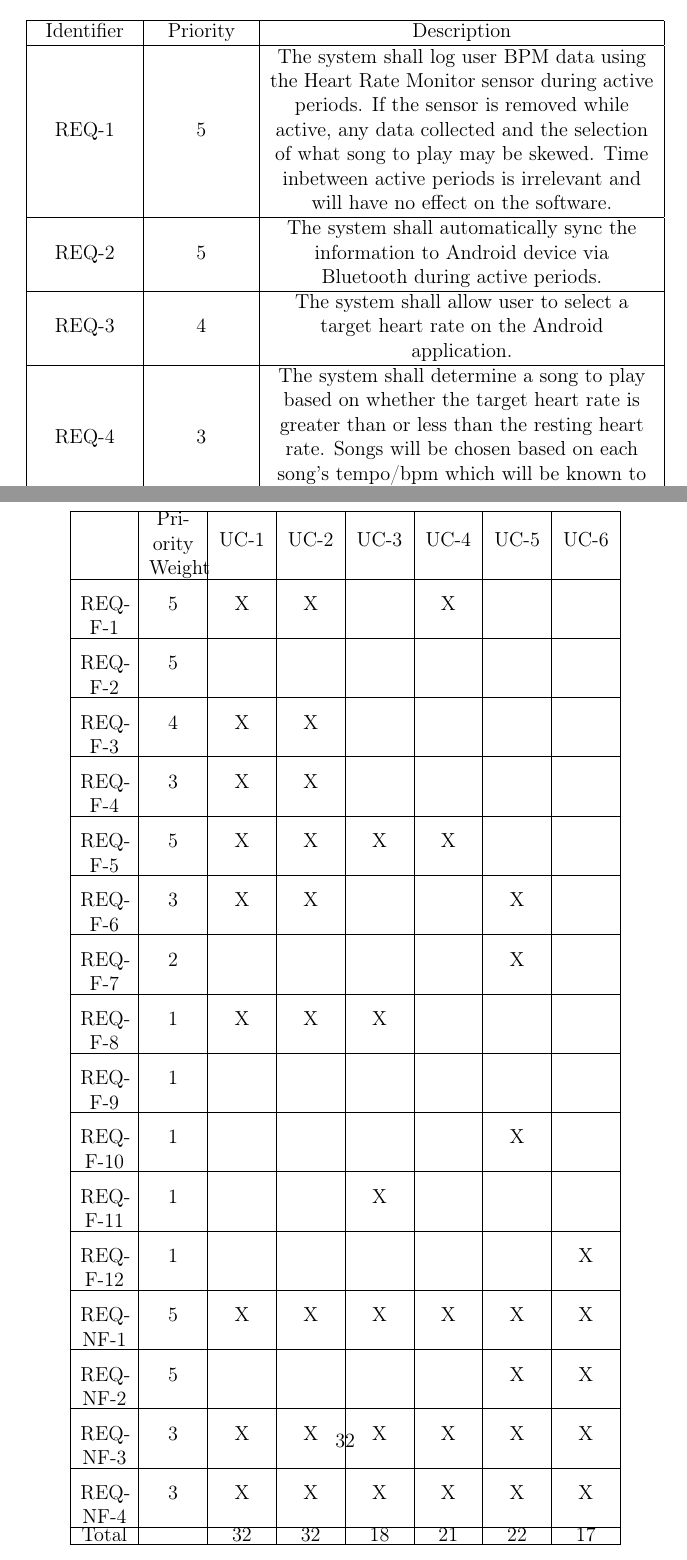
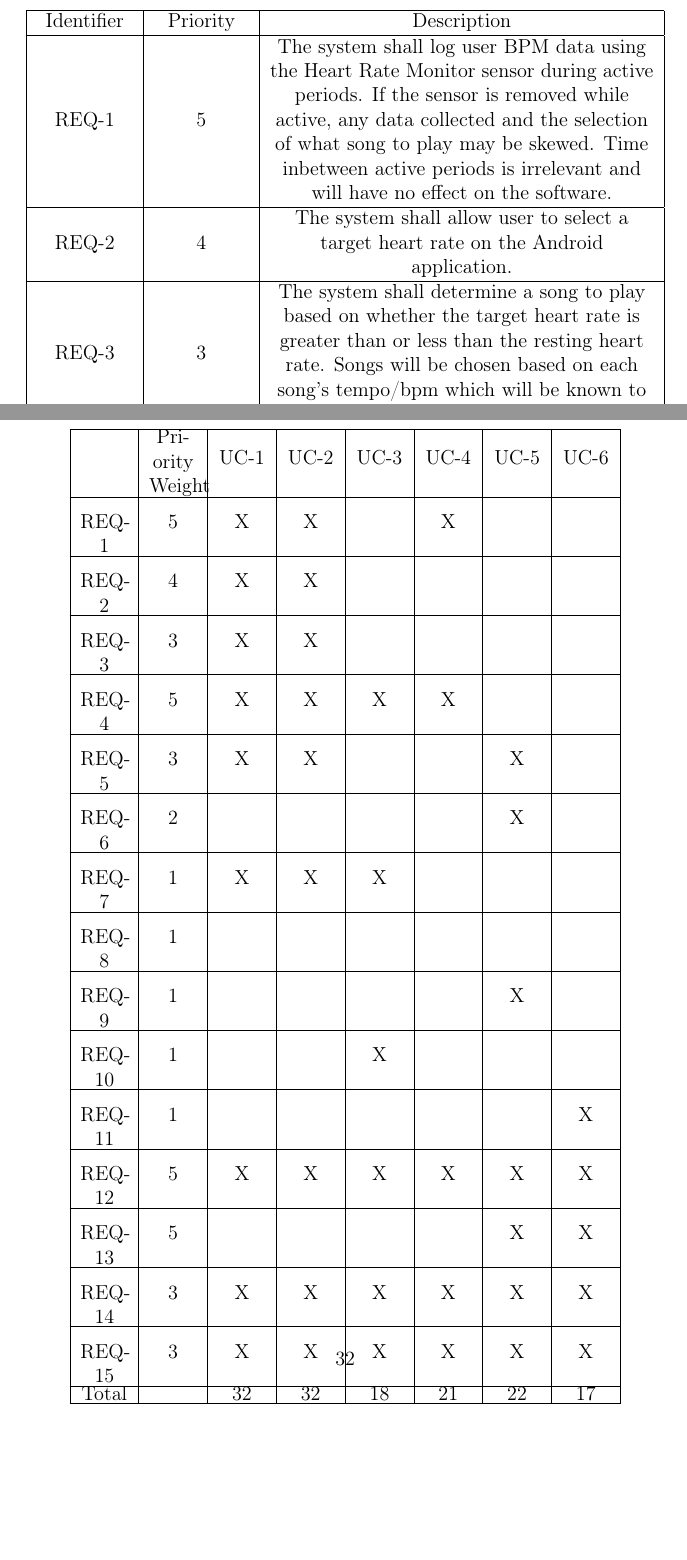
Before and after one commit to revan/HeartRateAdjuster, a LaTeX document (report.tex): two parts of pages 16 and 32 of 56, joined at a grey line, cut so that both start at the same text, the shorter picture padded with empty space. Compiled offline with pdfLaTeX.

Commit message:
In the midst of updating Traceability Matrix and Use Cases due to removal of REQ-2

```diff
--- a/report.tex
+++ b/report.tex
@@ -150,8 +150,7 @@ and more critical to fulfilling the customer's needs.
 		\hline
 			REQ-1 & 5 & The system shall log user BPM data using the Heart Rate Monitor sensor during active periods. If the sensor is removed while active, any data collected and the selection of what song to play may be skewed. Time inbetween active periods is irrelevant and will have no effect on the software.\\
 		\hline
-			REQ-2 & 5 & The system shall automatically sync the information to Android device via Bluetooth during active periods.\\
+			REQ-2 & 4 & The system shall allow user to select a target heart rate on the Android application.\\
 		\hline
-			REQ-3 & 4 & The system shall allow user to select a target heart rate on the Android application.\\
+			REQ-3 & 3 & The system shall determine a song to play based on whether the target heart rate is greater than or less than the resting heart rate. Songs will be chosen based on each song's tempo/bpm which will be known to our software.\\
 		\hline
-			REQ-4 & 3 & The system shall determine a song to play based on whether the target heart rate is greater than or less than the resting heart rate. Songs will be chosen based on each song's tempo/bpm which will be known to our software.\\
@@ -327,37 +326,35 @@ The Traceability Matrix allows the reader to cross the functional and non-functi
                 \hline
                          & Priority Weight & UC-1 & UC-2 & UC-3 & UC-4 & UC-5 & UC-6 \\
                 \hline
-                        REQ-F-1 & 5 & X & X & & X & &  \\
+                        REQ-1 & 5 & X & X & & X & &  \\
                 \hline
-                        REQ-F-2 & 5 & & & & & &  \\
+                        REQ-2 & 4 & X & X & & & &  \\
                 \hline
-                        REQ-F-3 & 4 & X & X & & & &  \\
+                        REQ-3 & 3 & X & X & & & &  \\
                 \hline
-                        REQ-F-4 & 3 & X & X & & & &  \\
+                        REQ-4 & 5 & X & X & X & X & & \\
                 \hline
-                        REQ-F-5 & 5 & X & X & X & X & & \\
+                        REQ-5 & 3 & X & X & & & X & \\
                 \hline
-                        REQ-F-6 & 3 & X & X & & & X & \\
+                        REQ-6 & 2 & & & & & X &  \\
                 \hline
-                        REQ-F-7 & 2 & & & & & X &  \\
+                        REQ-7 & 1 & X & X & X & & &  \\
                 \hline
-                        REQ-F-8 & 1 & X & X & X & & &  \\
+                        REQ-8 & 1 & & & & & &  \\
                 \hline
-                        REQ-F-9 & 1 & & & & & &  \\
+                        REQ-9 & 1 & & & & & X &  \\
                 \hline
-                        REQ-F-10 & 1 & & & & & X &  \\
+                        REQ-10 & 1 & & & X & & &  \\
                 \hline
-                        REQ-F-11 & 1 & & & X & & &  \\
+                        REQ-11 & 1 & & & & & & X  \\
                 \hline
-                        REQ-F-12 & 1 & & & & & & X  \\
+                        REQ-12 & 5 & X & X & X & X & X & X  \\
                 \hline
-                        REQ-NF-1 & 5 & X & X & X & X & X & X  \\
+                        REQ-13 & 5 & & & & & X & X  \\
                 \hline
-                        REQ-NF-2 & 5 & & & & & X & X  \\
+                        REQ-14 & 3 & X & X & X & X & X & X  \\
                 \hline
-                        REQ-NF-3 & 3 & X & X & X & X & X & X  \\
-                \hline
-                        REQ-NF-4 & 3 & X & X & X & X & X & X  \\
+                        REQ-15 & 3 & X & X & X & X & X & X  \\
                 \hline
                         Total & & 32 & 32 & 18 & 21 & 22 & 17  \\
                 \hline
```
Also changed, not shown: report.pdf, report.tex (24 more changed lines).
